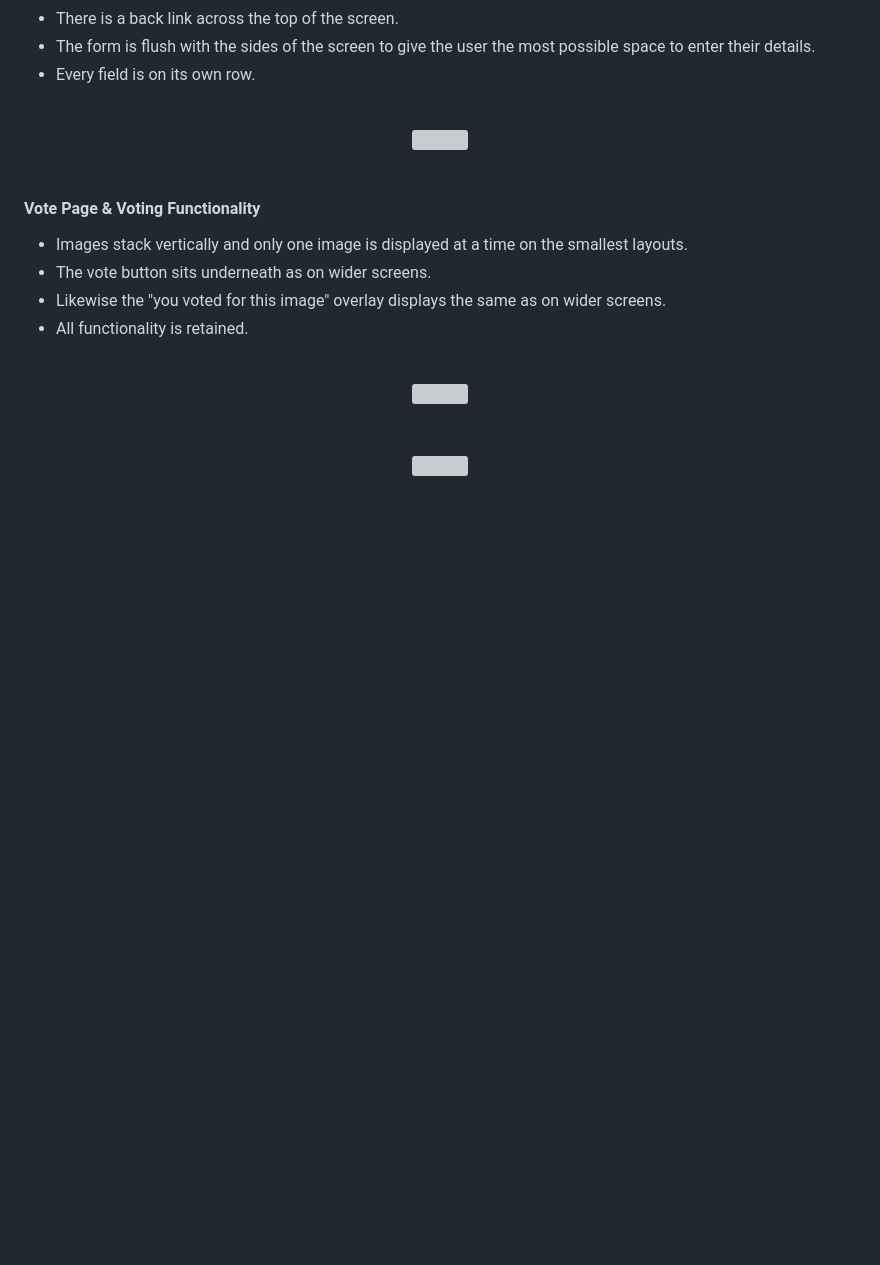
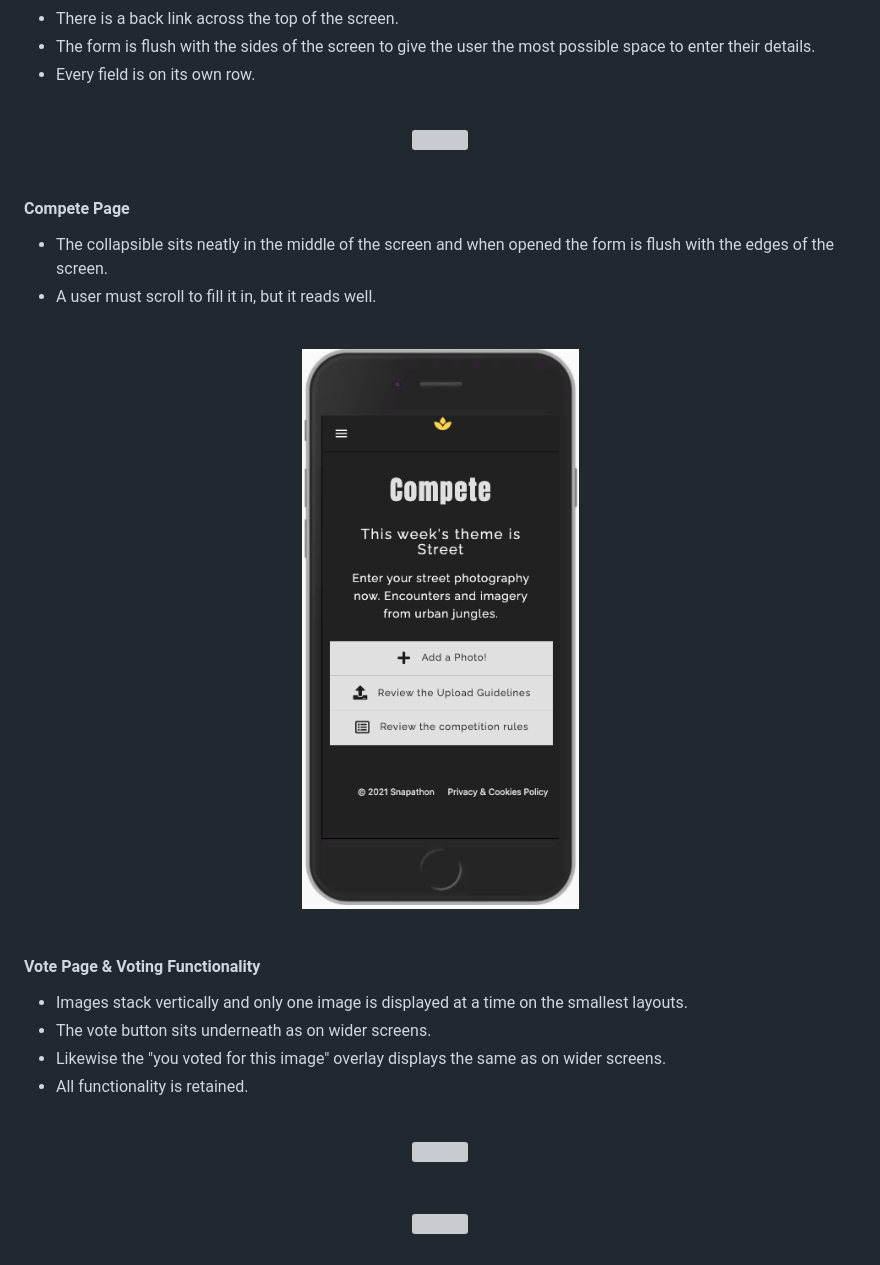
Before and after one commit to kairosity/mp3-snapathon, a Markdown page: README.md, the part around one of its changes. Rendered like a GitHub page; pictures changed too: static/images/responsivity/compete-resp-mob-vert.png (added); folded sections open; blank space fills up the shorter version; grey boxes are pictures that could not be loaded.

Commit message:
docs: compete page added to responsivity writeup

```diff
--- a/README.md
+++ b/README.md
@@ -1811,6 +1811,17 @@ and what action they can/should take. (For logged in users only.)
 </div>
 <br>
 
+#### __Compete Page__
+- The collapsible sits neatly in the middle of the screen and when opened the form is flush with the edges of the screen.
+- A user must scroll to fill it in, but it reads well.
+
+<br>
+<div align="center">
+    <img src="/static/images/responsivity/compete-resp-mob-vert.png">
+</div>
+<br>
+
+
 #### __Vote Page & Voting Functionality__
 - Images stack vertically and only one image is displayed at a time on the smallest layouts.
 - The vote button sits underneath as on wider screens.
```
Also changed, not shown: other parts of README.md (+49 -0 lines), static/images/responsivity/compete-desk-wide.png (added), static/images/responsivity/compete-desk.png (added), static/images/responsivity/compete-mob-land.png (added), static/images/responsivity/compete-tab-land.png (added), static/images/responsivity/compete-tab-vert.png (added).
